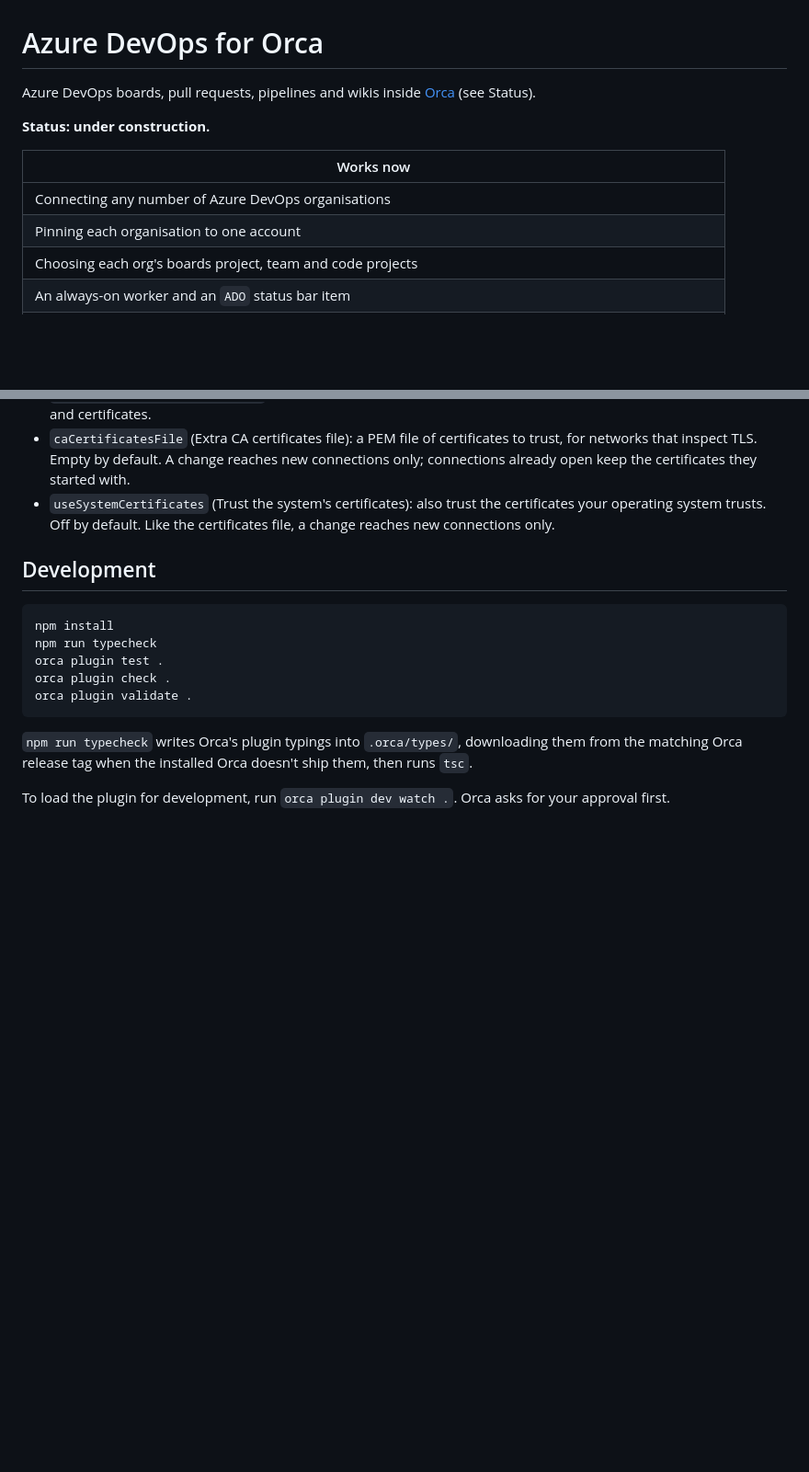
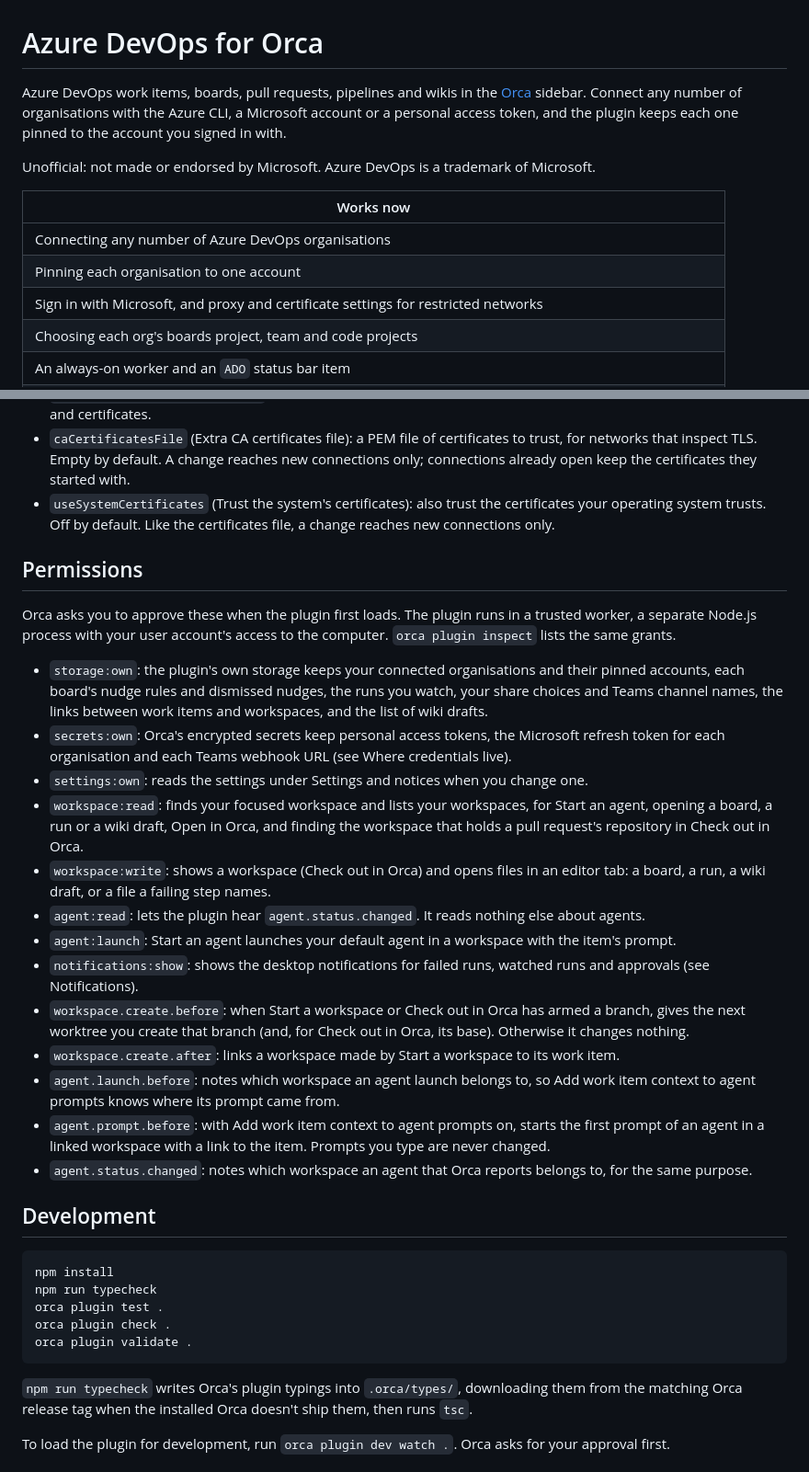
Before and after one commit to CanadianMapleFarmer/orca-azure-devops, a Markdown page: README.md, 2 parts joined by grey strips. Shown at 92% size. GitHub-like rendering; blank space fills up the shorter version.

````diff
--- a/README.md
+++ b/README.md
@@ -1,13 +1,14 @@
 # Azure DevOps for Orca
 
-Azure DevOps boards, pull requests, pipelines and wikis inside [Orca](https://github.com/stablyai/orca) (see Status).
+Azure DevOps work items, boards, pull requests, pipelines and wikis in the [Orca](https://github.com/stablyai/orca) sidebar. Connect any number of organisations with the Azure CLI, a Microsoft account or a personal access token, and the plugin keeps each one pinned to the account you signed in with.
 
-**Status: under construction.**
+Unofficial: not made or endorsed by Microsoft. Azure DevOps is a trademark of Microsoft.
 
 | Works now |
 | --- |
 | Connecting any number of Azure DevOps organisations |
 | Pinning each organisation to one account |
+| Sign in with Microsoft, and proxy and certificate settings for restricted networks |
 | Choosing each org's boards project, team and code projects |
 | An always-on worker and an `ADO` status bar item |
 | A Work tab with your items, grouped by board column |
@@ -565,6 +566,24 @@ In Orca, open Settings and find **Azure DevOps** in the list of plugins.
 - `caCertificatesFile` (Extra CA certificates file): a PEM file of certificates to trust, for networks that inspect TLS. Empty by default. A change reaches new connections only; connections already open keep the certificates they started with.
 - `useSystemCertificates` (Trust the system's certificates): also trust the certificates your operating system trusts. Off by default. Like the certificates file, a change reaches new connections only.
 
+## Permissions
+
+Orca asks you to approve these when the plugin first loads. The plugin runs in a trusted worker, a separate Node.js process with your user account's access to the computer. `orca plugin inspect` lists the same grants.
+
+- `storage:own`: the plugin's own storage keeps your connected organisations and their pinned accounts, each board's nudge rules and dismissed nudges, the runs you watch, your share choices and Teams channel names, the links between work items and workspaces, and the list of wiki drafts.
+- `secrets:own`: Orca's encrypted secrets keep personal access tokens, the Microsoft refresh token for each organisation and each Teams webhook URL (see Where credentials live).
+- `settings:own`: reads the settings under Settings and notices when you change one.
+- `workspace:read`: finds your focused workspace and lists your workspaces, for Start an agent, opening a board, a run or a wiki draft, Open in Orca, and finding the workspace that holds a pull request's repository in Check out in Orca.
+- `workspace:write`: shows a workspace (Check out in Orca) and opens files in an editor tab: a board, a run, a wiki draft, or a file a failing step names.
+- `agent:read`: lets the plugin hear `agent.status.changed`. It reads nothing else about agents.
+- `agent:launch`: Start an agent launches your default agent in a workspace with the item's prompt.
+- `notifications:show`: shows the desktop notifications for failed runs, watched runs and approvals (see Notifications).
+- `workspace.create.before`: when Start a workspace or Check out in Orca has armed a branch, gives the next worktree you create that branch (and, for Check out in Orca, its base). Otherwise it changes nothing.
+- `workspace.create.after`: links a workspace made by Start a workspace to its work item.
+- `agent.launch.before`: notes which workspace an agent launch belongs to, so Add work item context to agent prompts knows where its prompt came from.
+- `agent.prompt.before`: with Add work item context to agent prompts on, starts the first prompt of an agent in a linked workspace with a link to the item. Prompts you type are never changed.
+- `agent.status.changed`: notes which workspace an agent that Orca reports belongs to, for the same purpose.
+
 ## Development
 
 ```bash
````
Also changed, not shown: docs/release-checklist.md (added, +53 -0 lines), assets/icon.png (added), 3 other files.
